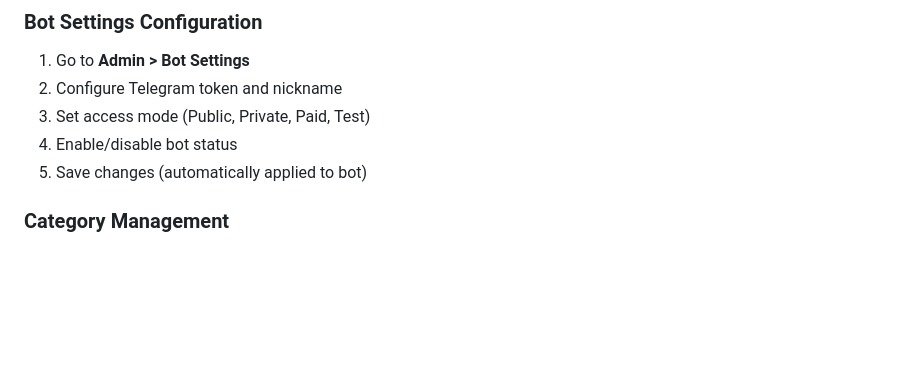
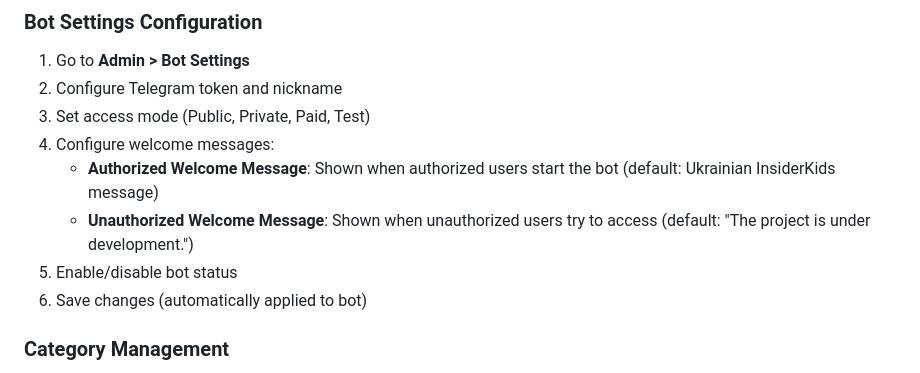
Before and after one commit to sokil747/kids, a Markdown page: README.md, the part around the change. GitHub-like rendering; blank space fills up the shorter version.

Commit message:
Update documentation files with project information

```diff
--- a/README.md
+++ b/README.md
@@ -127,8 +127,11 @@ Access admin panel at: `http://localhost:8000/admin`
 1. Go to **Admin > Bot Settings**
 2. Configure Telegram token and nickname
 3. Set access mode (Public, Private, Paid, Test)
-4. Enable/disable bot status
-5. Save changes (automatically applied to bot)
+4. Configure welcome messages:
+   - **Authorized Welcome Message**: Shown when authorized users start the bot (default: Ukrainian InsiderKids message)
+   - **Unauthorized Welcome Message**: Shown when unauthorized users try to access (default: "The project is under development.")
+5. Enable/disable bot status
+6. Save changes (automatically applied to bot)
 
 ### Category Management
 1. Go to **Admin > Categories**
```
Also changed, not shown: QUICKSTART.md (+3 -0 lines).
